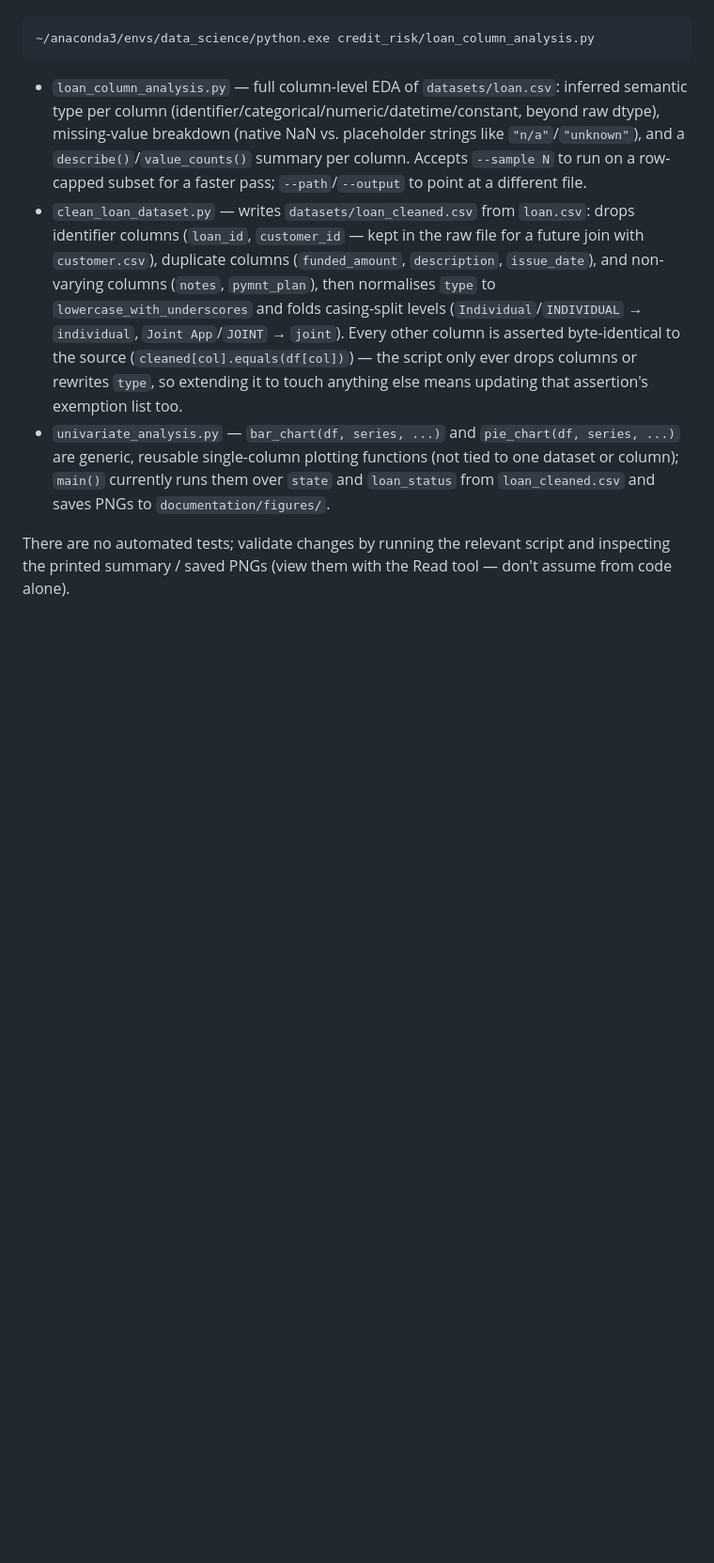
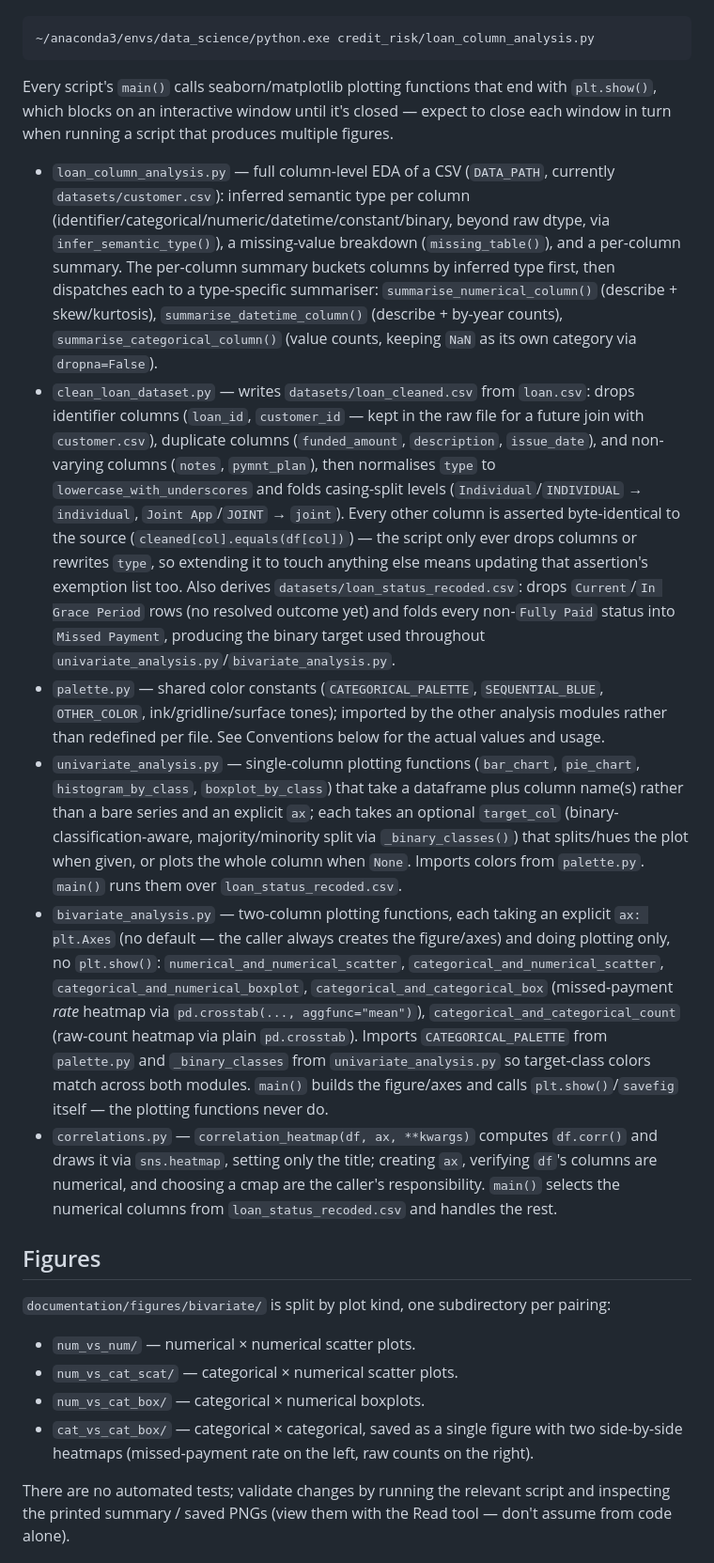
Before and after one commit to gabechew04/credit_risk_prediction, a Markdown page: CLAUDE.md, the part around one of its changes. Shown at 94% size. Drawn GitHub-style; blank space fills up the shorter version.

Commit message:
change to the claude file

````diff
--- a/CLAUDE.md
+++ b/CLAUDE.md
@@ -23,9 +25,22 @@ Without activating, call the environment's interpreter directly (no `python`/`co
 ~/anaconda3/envs/data_science/python.exe credit_risk/loan_column_analysis.py
 ```
 
-- `loan_column_analysis.py` — full column-level EDA of `datasets/loan.csv`: inferred semantic type per column (identifier/categorical/numeric/datetime/constant, beyond raw dtype), missing-value breakdown (native NaN vs. placeholder strings like `"n/a"`/`"unknown"`), and a `describe()`/`value_counts()` summary per column. Accepts `--sample N` to run on a row-capped subset for a faster pass; `--path`/`--output` to point at a different file.
-- `clean_loan_dataset.py` — writes `datasets/loan_cleaned.csv` from `loan.csv`: drops identifier columns (`loan_id`, `customer_id` — kept in the raw file for a future join with `customer.csv`), duplicate columns (`funded_amount`, `description`, `issue_date`), and non-varying columns (`notes`, `pymnt_plan`), then normalises `type` to `lowercase_with_underscores` and folds casing-split levels (`Individual`/`INDIVIDUAL` → `individual`, `Joint App`/`JOINT` → `joint`). Every other column is asserted byte-identical to the source (`cleaned[col].equals(df[col])`) — the script only ever drops columns or rewrites `type`, so extending it to touch anything else means updating that assertion's exemption list too.
-- `univariate_analysis.py` — `bar_chart(df, series, ...)` and `pie_chart(df, series, ...)` are generic, reusable single-column plotting functions (not tied to one dataset or column); `main()` currently runs them over `state` and `loan_status` from `loan_cleaned.csv` and saves PNGs to `documentation/figures/`.
+Every script's `main()` calls seaborn/matplotlib plotting functions that end with `plt.show()`, which blocks on an interactive window until it's closed — expect to close each window in turn when running a script that produces multiple figures.
+
+- `loan_column_analysis.py` — full column-level EDA of a CSV (`DATA_PATH`, currently `datasets/customer.csv`): inferred semantic type per column (identifier/categorical/numeric/datetime/constant/binary, beyond raw dtype, via `infer_semantic_type()`), a missing-value breakdown (`missing_table()`), and a per-column summary. The per-column summary buckets columns by inferred type first, then dispatches each to a type-specific summariser: `summarise_numerical_column()` (describe + skew/kurtosis), `summarise_datetime_column()` (describe + by-year counts), `summarise_categorical_column()` (value counts, keeping `NaN` as its own category via `dropna=False`).
+- `clean_loan_dataset.py` — writes `datasets/loan_cleaned.csv` from `loan.csv`: drops identifier columns (`loan_id`, `customer_id` — kept in the raw file for a future join with `customer.csv`), duplicate columns (`funded_amount`, `description`, `issue_date`), and non-varying columns (`notes`, `pymnt_plan`), then normalises `type` to `lowercase_with_underscores` and folds casing-split levels (`Individual`/`INDIVIDUAL` → `individual`, `Joint App`/`JOINT` → `joint`). Every other column is asserted byte-identical to the source (`cleaned[col].equals(df[col])`) — the script only ever drops columns or rewrites `type`, so extending it to touch anything else means updating that assertion's exemption list too. Also derives `datasets/loan_status_recoded.csv`: drops `Current`/`In Grace Period` rows (no resolved outcome yet) and folds every non-`Fully Paid` status into `Missed Payment`, producing the binary target used throughout `univariate_analysis.py`/`bivariate_analysis.py`.
+- `palette.py` — shared color constants (`CATEGORICAL_PALETTE`, `SEQUENTIAL_BLUE`, `OTHER_COLOR`, ink/gridline/surface tones); imported by the other analysis modules rather than redefined per file. See Conventions below for the actual values and usage.
+- `univariate_analysis.py` — single-column plotting functions (`bar_chart`, `pie_chart`, `histogram_by_class`, `boxplot_by_class`) that take a dataframe plus column name(s) rather than a bare series and an explicit `ax`; each takes an optional `target_col` (binary-classification-aware, majority/minority split via `_binary_classes()`) that splits/hues the plot when given, or plots the whole column when `None`. Imports colors from `palette.py`. `main()` runs them over `loan_status_recoded.csv`.
+- `bivariate_analysis.py` — two-column plotting functions, each taking an explicit `ax: plt.Axes` (no default — the caller always creates the figure/axes) and doing plotting only, no `plt.show()`: `numerical_and_numerical_scatter`, `categorical_and_numerical_scatter`, `categorical_and_numerical_boxplot`, `categorical_and_categorical_box` (missed-payment *rate* heatmap via `pd.crosstab(..., aggfunc="mean")`), `categorical_and_categorical_count` (raw-count heatmap via plain `pd.crosstab`). Imports `CATEGORICAL_PALETTE` from `palette.py` and `_binary_classes` from `univariate_analysis.py` so target-class colors match across both modules. `main()` builds the figure/axes and calls `plt.show()`/`savefig` itself — the plotting functions never do.
+- `correlations.py` — `correlation_heatmap(df, ax, **kwargs)` computes `df.corr()` and draws it via `sns.heatmap`, setting only the title; creating `ax`, verifying `df`'s columns are numerical, and choosing a cmap are the caller's responsibility. `main()` selects the numerical columns from `loan_status_recoded.csv` and handles the rest.
+
+## Figures
+
+`documentation/figures/bivariate/` is split by plot kind, one subdirectory per pairing:
+- `num_vs_num/` — numerical × numerical scatter plots.
+- `num_vs_cat_scat/` — categorical × numerical scatter plots.
+- `num_vs_cat_box/` — categorical × numerical boxplots.
+- `cat_vs_cat_box/` — categorical × categorical, saved as a single figure with two side-by-side heatmaps (missed-payment rate on the left, raw counts on the right).
 
 There are no automated tests; validate changes by running the relevant script and inspecting the printed summary / saved PNGs (view them with the Read tool — don't assume from code alone).
 
````
Also changed, not shown: other parts of CLAUDE.md (+12 -5 lines).
